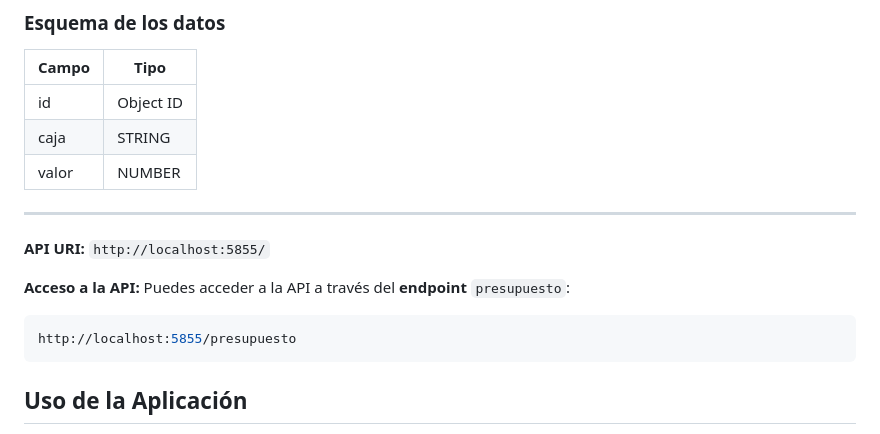
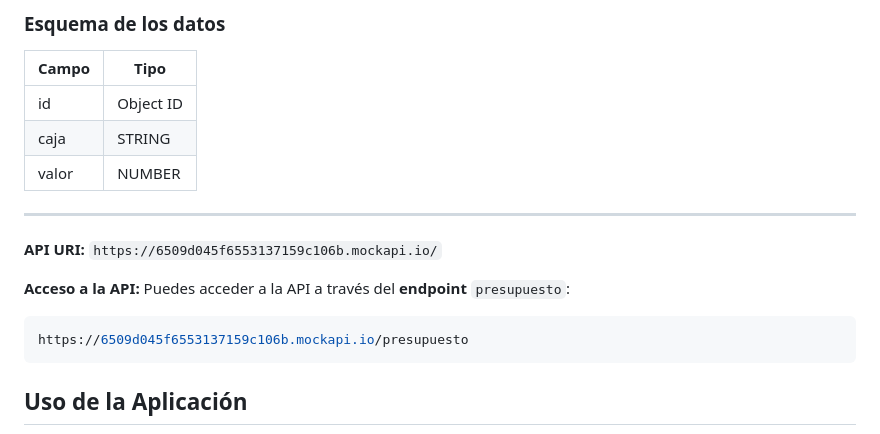
Before and after one commit to Dabrox02/presupuestoCasa, a Markdown page: README.md, the part around one of its changes. Rendered like a GitHub page.

````diff
--- a/README.md
+++ b/README.md
@@ -102,12 +33,12 @@ Esto iniciará `json-server` y lo configurará para escuchar en el puerto `5855`
 | valor | NUMBER    |
 
 ***
-**API URI:** `http://localhost:5855/`
+**API URI:** `https://6509d045f6553137159c106b.mockapi.io/`
 
 **Acceso a la API:**
 Puedes acceder a la API a través del **endpoint** `presupuesto`:
 ```bash
-http://localhost:5855/presupuesto
+https://6509d045f6553137159c106b.mockapi.io/presupuesto
 ```
 
 ## Uso de la Aplicación
````
Also changed, not shown: other parts of README.md (+2 -71 lines).
